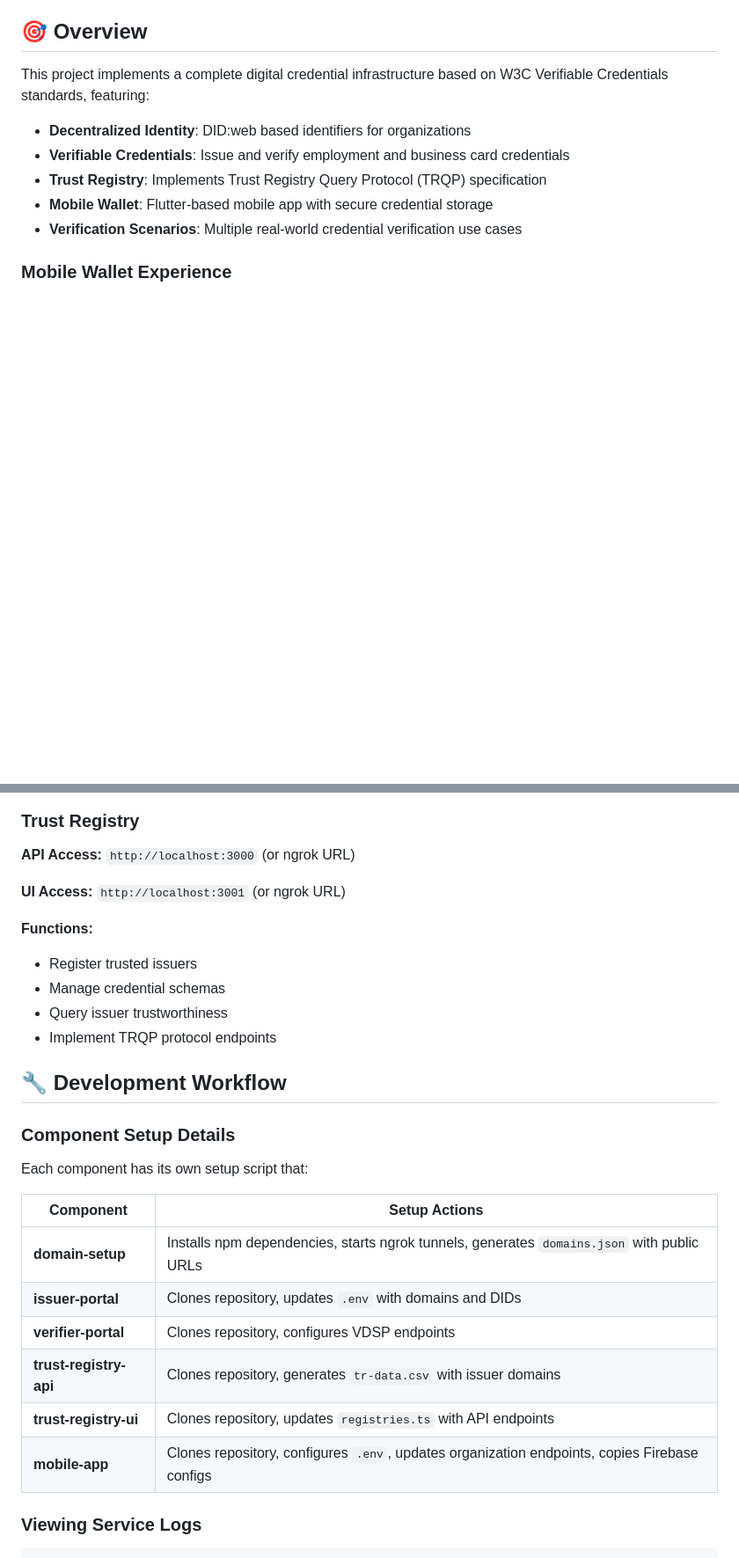
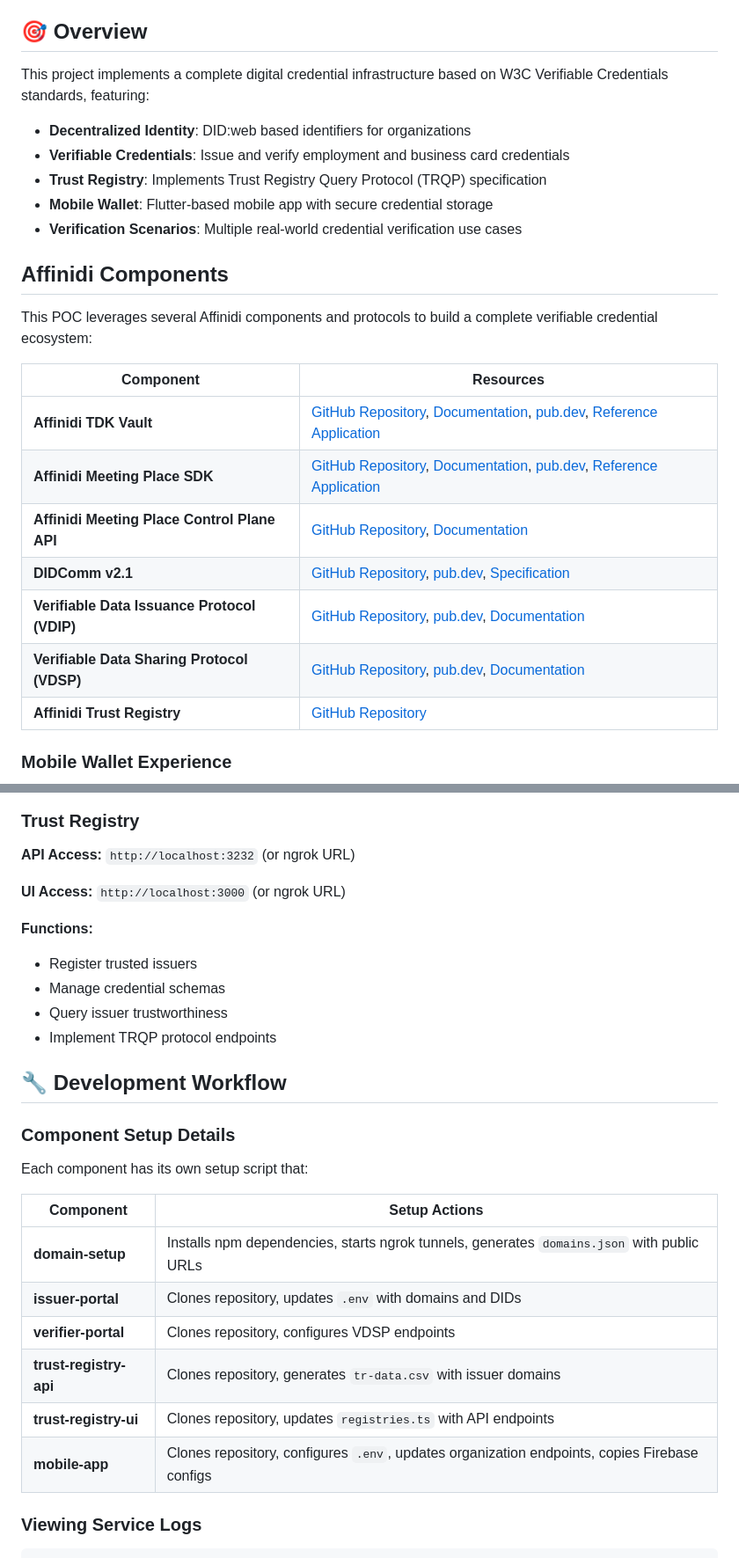
Before and after one commit to affinidi/affinidi-labs-ayra-card-demo-app, a Markdown page: README.md, 2 parts joined by grey strips. Shown: that part at 88% size. GitHub-like rendering; blank space fills up the shorter version.

```diff
--- a/README.md
+++ b/README.md
@@ -11,6 +11,20 @@ This project implements a complete digital credential infrastructure based on W3
 - **Trust Registry**: Implements Trust Registry Query Protocol (TRQP) specification
 - **Mobile Wallet**: Flutter-based mobile app with secure credential storage
 - **Verification Scenarios**: Multiple real-world credential verification use cases
+
+## Affinidi Components
+
+This POC leverages several Affinidi components and protocols to build a complete verifiable credential ecosystem:
+
+| Component                                    | Resources                                                                                                                                                                                                                                                                                                                |
+| -------------------------------------------- | ------------------------------------------------------------------------------------------------------------------------------------------------------------------------------------------------------------------------------------------------------------------------------------------------------------------------ |
+| **Affinidi TDK Vault**                       | [GitHub Repository](https://github.com/affinidi/affinidi-tdk), [Documentation](https://docs.affinidi.com/dev-tools/affinidi-tdk/), [pub.dev](https://pub.dev/packages/affinidi_tdk_vault), [Reference Application](https://github.com/affinidi/affinidi-tdk-vault-reference-app)                                         |
+| **Affinidi Meeting Place SDK**               | [GitHub Repository](https://github.com/affinidi/affinidi-meetingplace-sdk-dart), [Documentation](https://docs.affinidi.com/products/affinidi-messaging/meeting-place/), [pub.dev](https://pub.dev/packages/meeting_place_core), [Reference Application](https://github.com/affinidi/affinidi-meetingplace-reference-app) |
+| **Affinidi Meeting Place Control Plane API** | [GitHub Repository](https://github.com/affinidi/affinidi-meetingplace-controlplane-api-dart), [Documentation](https://docs.affinidi.com/products/affinidi-messaging/meeting-place/)                                                                                                                                      |
+| **DIDComm v2.1**                             | [GitHub Repository](https://github.com/affinidi/affinidi-didcomm-dart), [pub.dev](https://pub.dev/packages/didcomm), [Specification](https://identity.foundation/didcomm-messaging/spec/)                                                                                                                                |
+| **Verifiable Data Issuance Protocol (VDIP)** | [GitHub Repository](https://github.com/affinidi/affinidi-tdk/tree/main/libs/dart/didcomm/vdip), [pub.dev](https://pub.dev/packages/affinidi_tdk_vdip), [Documentation](https://github.com/affinidi/affinidi-vdxp-docs)                                                                                                   |
+| **Verifiable Data Sharing Protocol (VDSP)**  | [GitHub Repository](https://github.com/affinidi/affinidi-tdk/tree/main/libs/dart/didcomm/vdsp), [pub.dev](https://pub.dev/packages/affinidi_tdk_vdsp), [Documentation](https://github.com/affinidi/affinidi-vdxp-docs)                                                                                                   |
+| **Affinidi Trust Registry**                  | [GitHub Repository](https://github.com/affinidi/affinidi-trust-registry-rs)                                                                                                                                                                                                                                              |
 
 ### Mobile Wallet Experience
 
@@ -371,11 +417,12 @@ The Verifier Portal implements four verification scenarios:
 
 ### Trust Registry
 
-**API Access:** `http://localhost:3000` (or ngrok URL)
+**API Access:** `http://localhost:3232` (or ngrok URL)
 
-**UI Access:** `http://localhost:3001` (or ngrok URL)
+**UI Access:** `http://localhost:3000` (or ngrok URL)
 
 **Functions:**
+
 - Register trusted issuers
 - Manage credential schemas
 - Query issuer trustworthiness
@@ -387,14 +434,14 @@ The Verifier Portal implements four verification scenarios:
 
 Each component has its own setup script that:
 
-| Component | Setup Actions |
-|-----------|--------------|
-| **domain-setup** | Installs npm dependencies, starts ngrok tunnels, generates `domains.json` with public URLs |
-| **issuer-portal** | Clones repository, updates `.env` with domains and DIDs |
-| **verifier-portal** | Clones repository, configures VDSP endpoints |
-| **trust-registry-api** | Clones repository, generates `tr-data.csv` with issuer domains |
-| **trust-registry-ui** | Clones repository, updates `registries.ts` with API endpoints |
-| **mobile-app** | Clones repository, configures `.env`, updates organization endpoints, copies Firebase configs |
+| Component              | Setup Actions                                                                                 |
+| ---------------------- | --------------------------------------------------------------------------------------------- |
+| **domain-setup**       | Installs npm dependencies, starts ngrok tunnels, generates `domains.json` with public URLs    |
+| **issuer-portal**      | Clones repository, updates `.env` with domains and DIDs                                       |
+| **verifier-portal**    | Clones repository, configures VDSP endpoints                                                  |
+| **trust-registry-api** | Clones repository, generates `tr-data.csv` with issuer domains                                |
+| **trust-registry-ui**  | Clones repository, updates `registries.ts` with API endpoints                                 |
+| **mobile-app**         | Clones repository, configures `.env`, updates organization endpoints, copies Firebase configs |
 
 ### Viewing Service Logs
 
```
Also changed, not shown: other parts of README.md (+51 -8 lines), images/arc/architecture.png (added), images/arc/trust-triangle.png (added).
